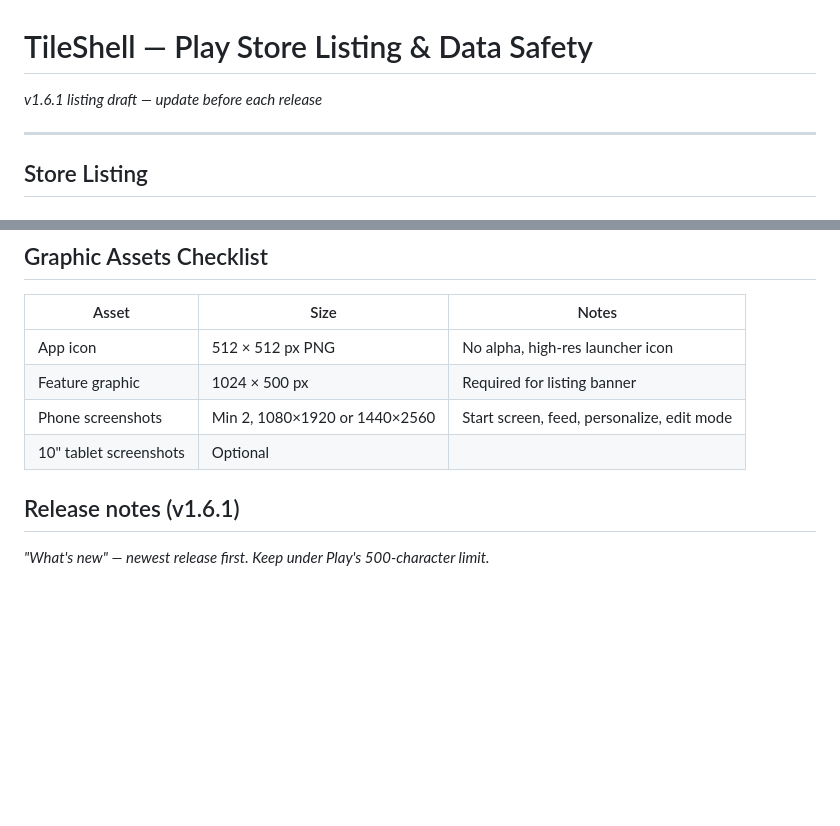
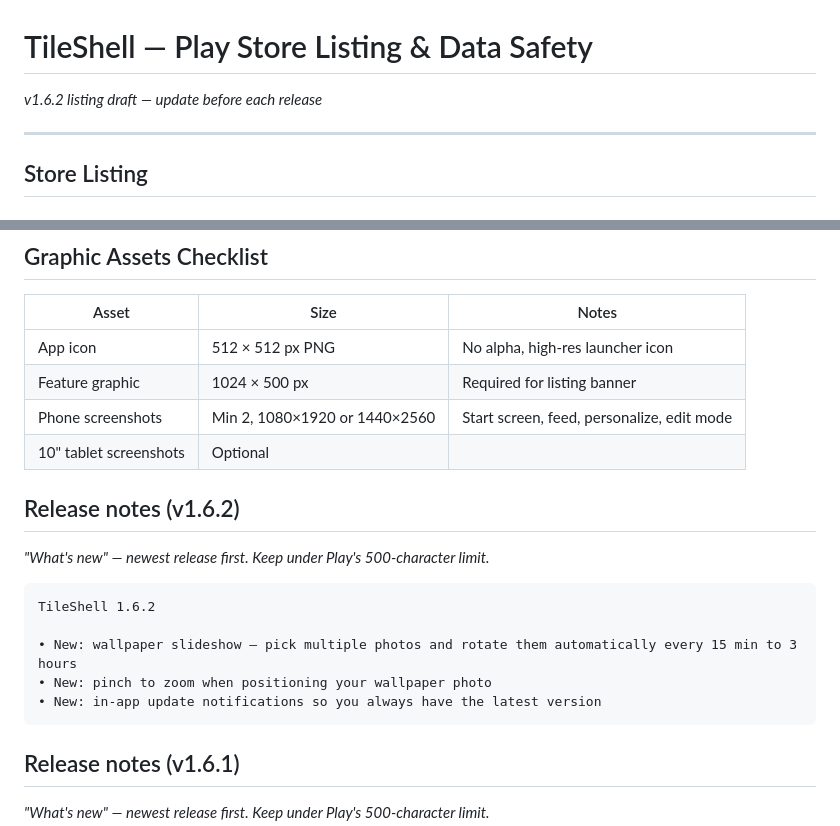
Before and after one commit to vivek-sovani/tileshell, a Markdown page: docs/PLAY_STORE.md, 2 parts joined by grey strips. Rendered like a GitHub page; blank space fills up the shorter version.

Commit message:
docs: add v1.6.2 Play Store release notes

````diff
--- a/docs/PLAY_STORE.md
+++ b/docs/PLAY_STORE.md
@@ -1,6 +1,6 @@
 # TileShell — Play Store Listing & Data Safety
 
-*v1.6.1 listing draft — update before each release*
+*v1.6.2 listing draft — update before each release*
 
 ---
 
@@ -154,6 +154,18 @@ data. Users can also clear app data via Android Settings at any time.
 | Feature graphic | 1024 × 500 px | Required for listing banner |
 | Phone screenshots | Min 2, 1080×1920 or 1440×2560 | Start screen, feed, personalize, edit mode |
 | 10" tablet screenshots | Optional | |
+
+## Release notes (v1.6.2)
+
+*"What's new" — newest release first. Keep under Play's 500-character limit.*
+
+```
+TileShell 1.6.2
+
+• New: wallpaper slideshow — pick multiple photos and rotate them automatically every 15 min to 3 hours
+• New: pinch to zoom when positioning your wallpaper photo
+• New: in-app update notifications so you always have the latest version
+```
 
 ## Release notes (v1.6.1)
 
````
